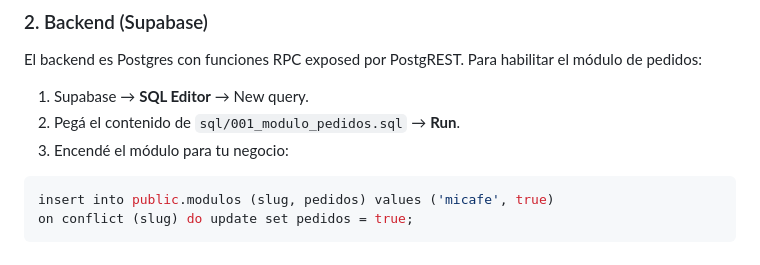
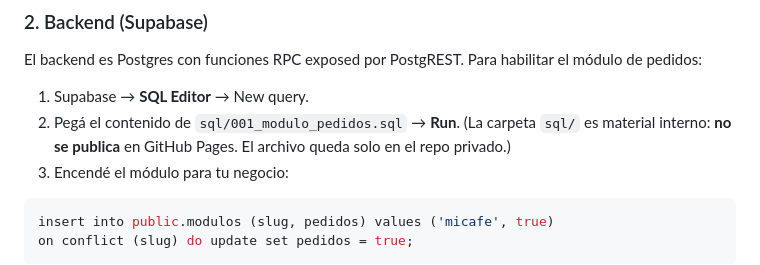
Before and after one commit to AgenciasWeb/Fidelizacion, a Markdown page: README.md, the part around the change. Drawn GitHub-style.

Commit message:
Aclaro en el README que el SQL del modulo de pedidos vive en el repo privado (sql/ no se publica)

````diff
--- a/README.md
+++ b/README.md
@@ -95,6 +95,8 @@ de pedidos:
 
 1. Supabase → **SQL Editor** → New query.
 2. Pegá el contenido de `sql/001_modulo_pedidos.sql` → **Run**.
+   (La carpeta `sql/` es material interno: **no se publica** en GitHub Pages.
+   El archivo queda solo en el repo privado.)
 3. Encendé el módulo para tu negocio:
 
 ```sql
````
